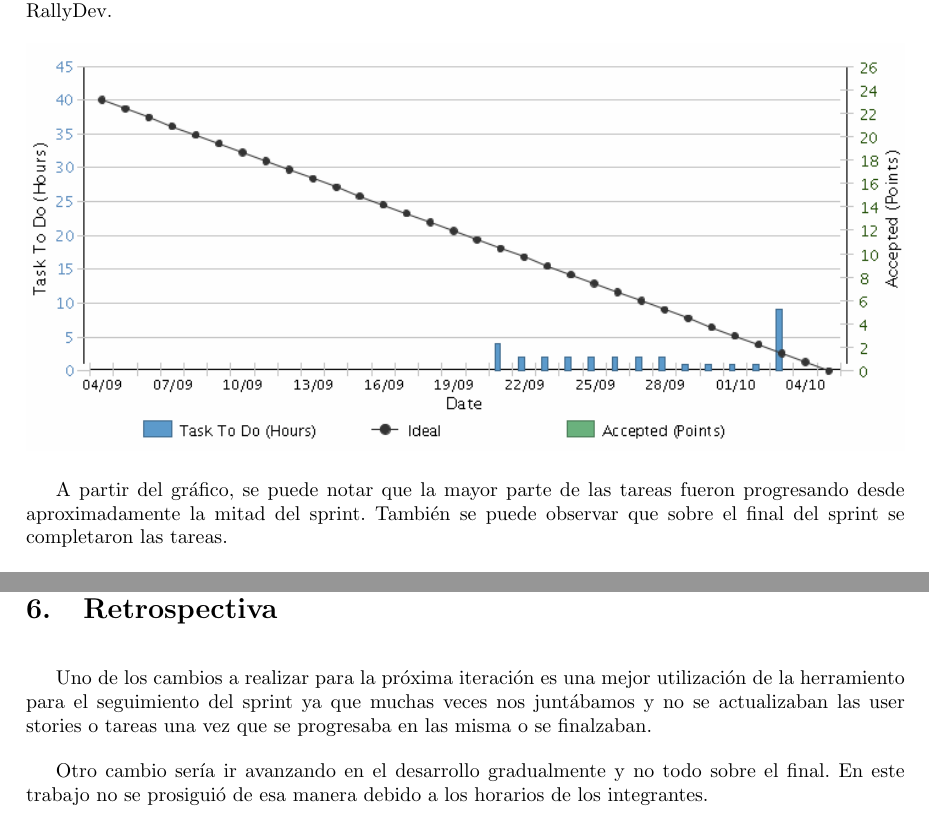
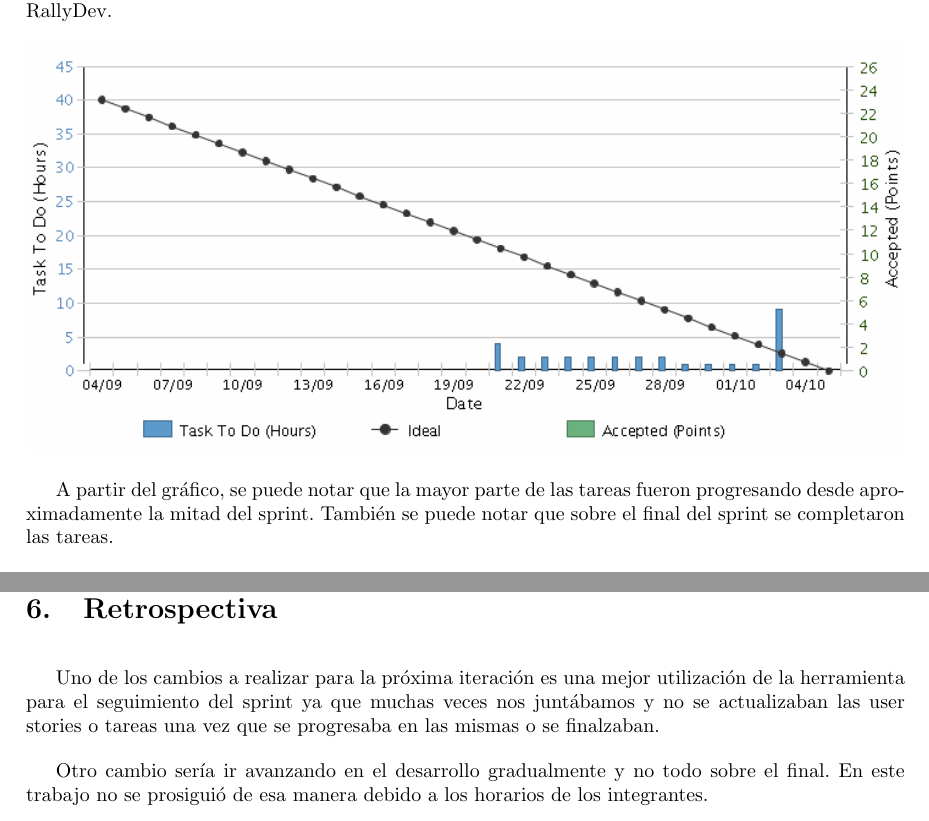
Before and after one commit to mreartes5/tps_ingenieria2, a LaTeX document (tp1/informe/informe.tex, which reads tp1/informe/sections/documentacion.tex, tp1/informe/sections/retrospectiva.tex): two parts of pages 8 and 13 of 15, joined at a grey line, cut so that both start at the same text. Compiled offline with pdfLaTeX.

Commit message:
pequeños cambios, no está actualizado el pdf porque no puedo compilar acá

```diff
--- a/tp1/informe/sections/documentacion.tex
+++ b/tp1/informe/sections/documentacion.tex
@@ -14,7 +14,7 @@ El mismo fue obtenido automáticamente a partir de la herramienta utilizada Rall
 
 A partir del gráfico, se puede notar que la mayor parte de las tareas fueron progresando
 desde aproximadamente la mitad del sprint.
-También se puede observar que sobre el final del sprint se completaron las tareas.
+También se puede notar que sobre el final del sprint se completaron las tareas.
 
 
 Se puede observar en el gráfico la inconsistencia del desarrollo del proyecto. Esto ocurrió principalmente por haber agregado y eliminado
--- a/tp1/informe/sections/retrospectiva.tex
+++ b/tp1/informe/sections/retrospectiva.tex
@@ -1,8 +1,8 @@
 \section{Retrospectiva}
 
 Uno de los cambios a realizar para la próxima iteración es una mejor utilización
-de la herramiento para el seguimiento del sprint ya que muchas veces nos juntábamos
-y no se actualizaban las user stories o tareas una vez que se progresaba en las misma o se
+de la herramienta para el seguimiento del sprint ya que muchas veces nos juntábamos
+y no se actualizaban las user stories o tareas una vez que se progresaba en las mismas o se
 finalzaban.
 
 
```
Also changed, not shown: tp1/informe/sections/introduccion.tex (+1 -1 lines).
